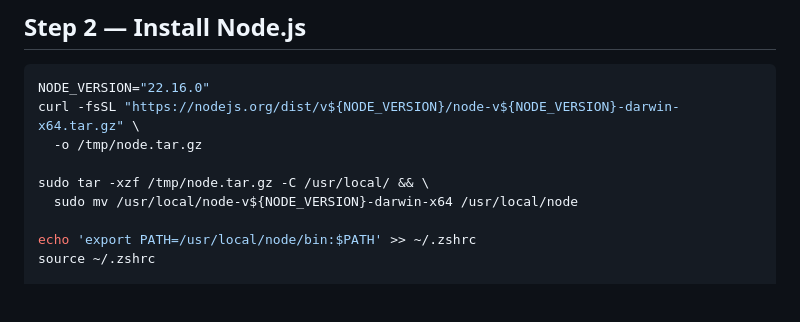
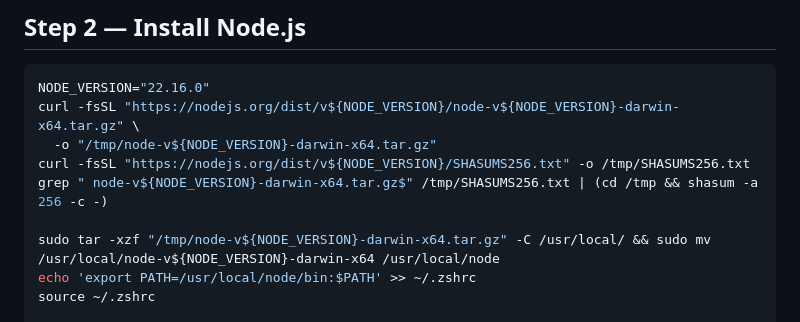
Before and after one commit to AUREX-ML/me, a Markdown page: 04-projects/openems-lab/setup.md, the part around the change. GitHub-like rendering; blank space fills up the shorter version.

Commit message:
Potential fix for pull request finding
Co-authored-by: Copilot Autofix powered by AI <175728472+Copilot@users.noreply.github.com>

````diff
--- a/04-projects/openems-lab/setup.md
+++ b/04-projects/openems-lab/setup.md
@@ -38,11 +38,11 @@ sudo tar -xzf /tmp/jdk21.tar.gz -C /Library/Java/JavaVirtualMachines/
 ```bash
 NODE_VERSION="22.16.0"
 curl -fsSL "https://nodejs.org/dist/v${NODE_VERSION}/node-v${NODE_VERSION}-darwin-x64.tar.gz" \
-  -o /tmp/node.tar.gz
+  -o "/tmp/node-v${NODE_VERSION}-darwin-x64.tar.gz"
+curl -fsSL "https://nodejs.org/dist/v${NODE_VERSION}/SHASUMS256.txt" -o /tmp/SHASUMS256.txt
+grep " node-v${NODE_VERSION}-darwin-x64.tar.gz$" /tmp/SHASUMS256.txt | (cd /tmp && shasum -a 256 -c -)
 
-sudo tar -xzf /tmp/node.tar.gz -C /usr/local/ && \
-  sudo mv /usr/local/node-v${NODE_VERSION}-darwin-x64 /usr/local/node
-
+sudo tar -xzf "/tmp/node-v${NODE_VERSION}-darwin-x64.tar.gz" -C /usr/local/ && sudo mv /usr/local/node-v${NODE_VERSION}-darwin-x64 /usr/local/node
 echo 'export PATH=/usr/local/node/bin:$PATH' >> ~/.zshrc
 source ~/.zshrc
 
````
